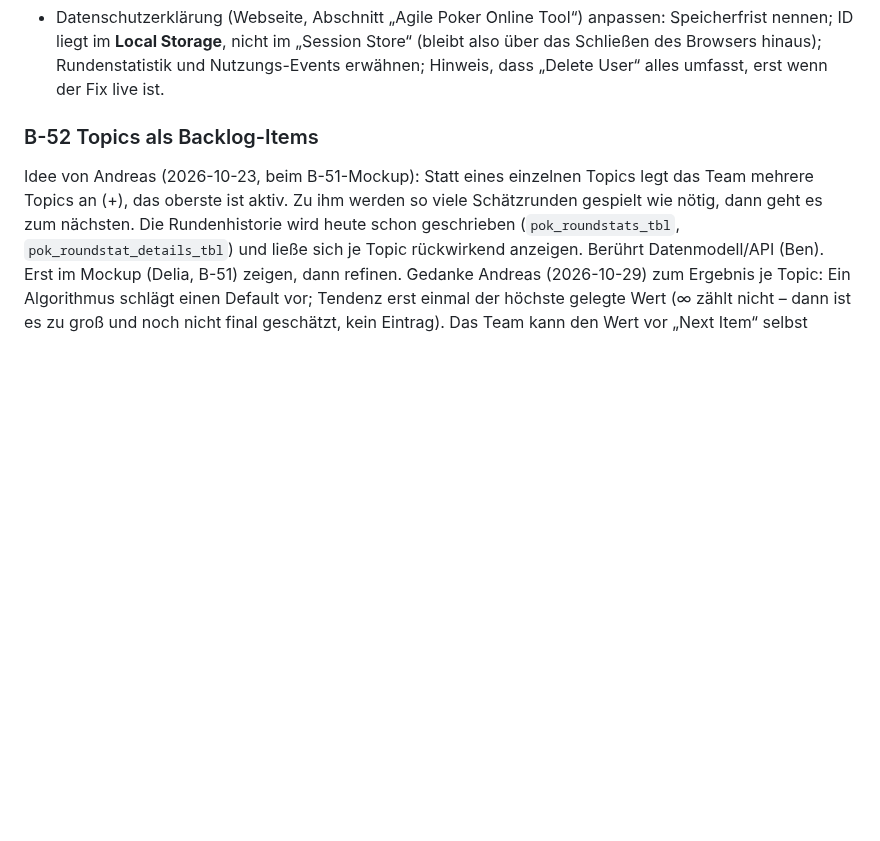
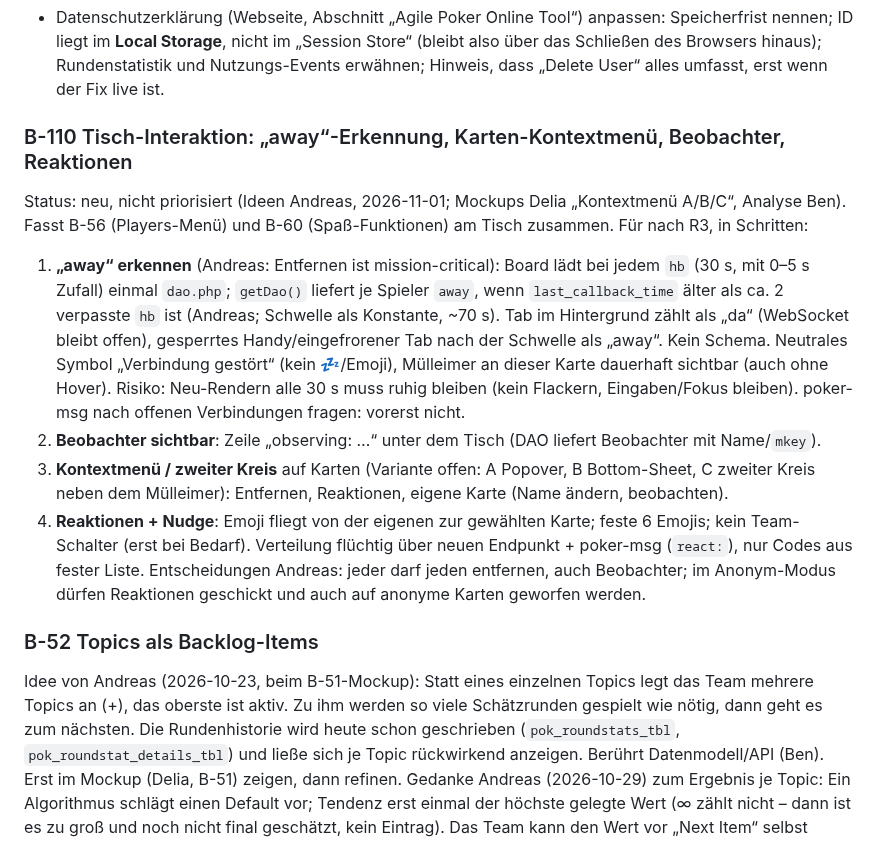
Before and after one commit to komplexitaeter/poker, a Markdown page: BACKLOG.md, the part around the change. Drawn GitHub-style; blank space fills up the shorter version.

Commit message:
Backlog: B-110 table interaction (away detection, context menu, observers, reactions)
Co-Authored-By: Claude Opus 5.5 <noreply@anthropic.com>
Claude-Session: https://claude.ai/code/session_01Wwct3kT58rjRgX4NYz8kGi

```diff
--- a/BACKLOG.md
+++ b/BACKLOG.md
@@ -1482,6 +1482,23 @@ Konto, Telefonnummer), die ID im Browser ist ohnehin flüchtig. **User-ID nach e
   **Local Storage**, nicht im „Session Store“ (bleibt also über das Schließen des Browsers hinaus); Rundenstatistik und
   Nutzungs-Events erwähnen; Hinweis, dass „Delete User“ alles umfasst, erst wenn der Fix live ist.
 
+
+### B-110 Tisch-Interaktion: „away“-Erkennung, Karten-Kontextmenü, Beobachter, Reaktionen
+Status: neu, nicht priorisiert (Ideen Andreas, 2026-11-01; Mockups Delia „Kontextmenü A/B/C“, Analyse Ben). Fasst
+B-56 (Players-Menü) und B-60 (Spaß-Funktionen) am Tisch zusammen. Für nach R3, in Schritten:
+1. **„away“ erkennen** (Andreas: Entfernen ist mission-critical): Board lädt bei jedem `hb` (30 s, mit 0–5 s Zufall)
+   einmal `dao.php`; `getDao()` liefert je Spieler `away`, wenn `last_callback_time` älter als ca. 2 verpasste `hb`
+   ist (Andreas; Schwelle als Konstante, ~70 s). Tab im Hintergrund zählt als „da“ (WebSocket bleibt offen),
+   gesperrtes Handy/eingefrorener Tab nach der Schwelle als „away“. Kein Schema. Neutrales Symbol „Verbindung gestört“
+   (kein 💤/Emoji), Mülleimer an dieser Karte dauerhaft sichtbar (auch ohne Hover). Risiko: Neu-Rendern alle 30 s
+   muss ruhig bleiben (kein Flackern, Eingaben/Fokus bleiben). poker-msg nach offenen Verbindungen fragen: vorerst nicht.
+2. **Beobachter sichtbar**: Zeile „observing: …“ unter dem Tisch (DAO liefert Beobachter mit Name/`mkey`).
+3. **Kontextmenü / zweiter Kreis** auf Karten (Variante offen: A Popover, B Bottom-Sheet, C zweiter Kreis neben dem
+   Mülleimer): Entfernen, Reaktionen, eigene Karte (Name ändern, beobachten).
+4. **Reaktionen + Nudge**: Emoji fliegt von der eigenen zur gewählten Karte; feste 6 Emojis; kein Team-Schalter
+   (erst bei Bedarf). Verteilung flüchtig über neuen Endpunkt + poker-msg (`react:`), nur Codes aus fester Liste.
+Entscheidungen Andreas: jeder darf jeden entfernen, auch Beobachter; im Anonym-Modus dürfen Reaktionen geschickt
+und auch auf anonyme Karten geworfen werden.
 ### B-52 Topics als Backlog-Items
 Idee von Andreas (2026-10-23, beim B-51-Mockup): Statt eines einzelnen Topics legt das Team mehrere Topics an (+),
 das oberste ist aktiv. Zu ihm werden so viele Schätzrunden gespielt wie nötig, dann geht es zum nächsten. Die
```
